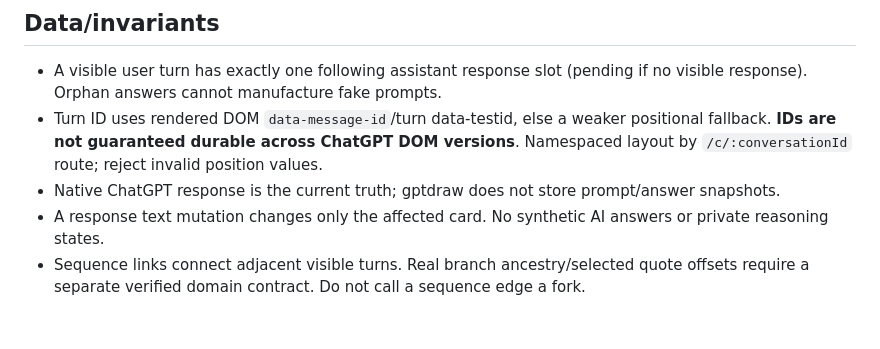
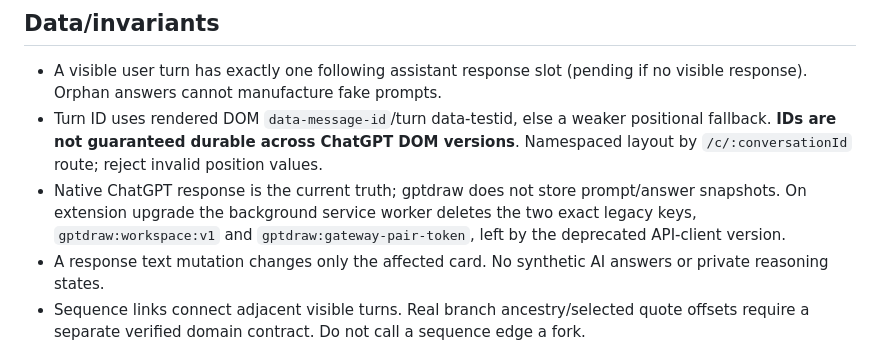
Before and after one commit to howlil/gptdraw, a Markdown page: .agents/engineering-design.md, the part around the change. GitHub-like rendering; blank space fills up the shorter version.

Commit message:
docs(architecture): document exact legacy data cleanup

```diff
--- a/.agents/engineering-design.md
+++ b/.agents/engineering-design.md
@@ -66,7 +66,7 @@ gptdraw/
 
 - A visible user turn has exactly one following assistant response slot (pending if no visible response). Orphan answers cannot manufacture fake prompts.
 - Turn ID uses rendered DOM `data-message-id`/turn data-testid, else a weaker positional fallback. **IDs are not guaranteed durable across ChatGPT DOM versions**. Namespaced layout by `/c/:conversationId` route; reject invalid position values.
-- Native ChatGPT response is the current truth; gptdraw does not store prompt/answer snapshots.
+- Native ChatGPT response is the current truth; gptdraw does not store prompt/answer snapshots. On extension upgrade the background service worker deletes the two exact legacy keys, `gptdraw:workspace:v1` and `gptdraw:gateway-pair-token`, left by the deprecated API-client version.
 - A response text mutation changes only the affected card. No synthetic AI answers or private reasoning states.
 - Sequence links connect adjacent visible turns. Real branch ancestry/selected quote offsets require a separate verified domain contract. Do not call a sequence edge a fork.
 - When host DOM changes or the page is not a conversation, display an honest empty/fallback state; never silently switch to a fake model source.
```
